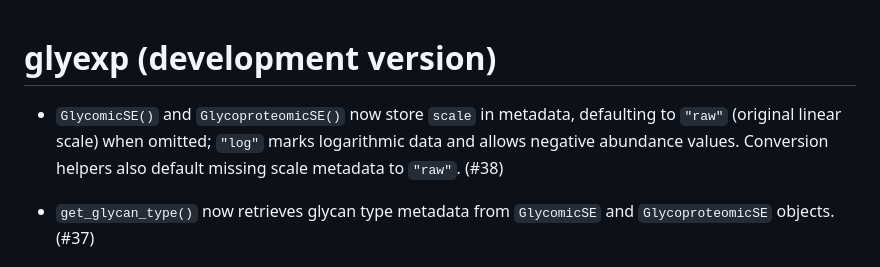
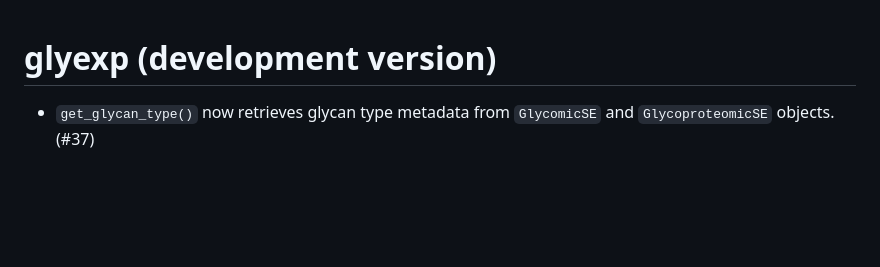
Before and after one commit to glycoverse/glyexp, a Markdown page: NEWS.md, the part around the change. Drawn GitHub-style; blank space fills up the shorter version.

Commit message:
Revert "chore: document scale metadata in release notes"
This reverts commit 92dee76c57e3e2108b062ca913d657e499829f79.

```diff
--- a/NEWS.md
+++ b/NEWS.md
@@ -1,6 +1,4 @@
 # glyexp (development version)
-
-* `GlycomicSE()` and `GlycoproteomicSE()` now store `scale` in metadata, defaulting to `"raw"` (original linear scale) when omitted; `"log"` marks logarithmic data and allows negative abundance values. Conversion helpers also default missing scale metadata to `"raw"`. (#38)
 
 * `get_glycan_type()` now retrieves glycan type metadata from `GlycomicSE` and `GlycoproteomicSE` objects. (#37)
 
```
